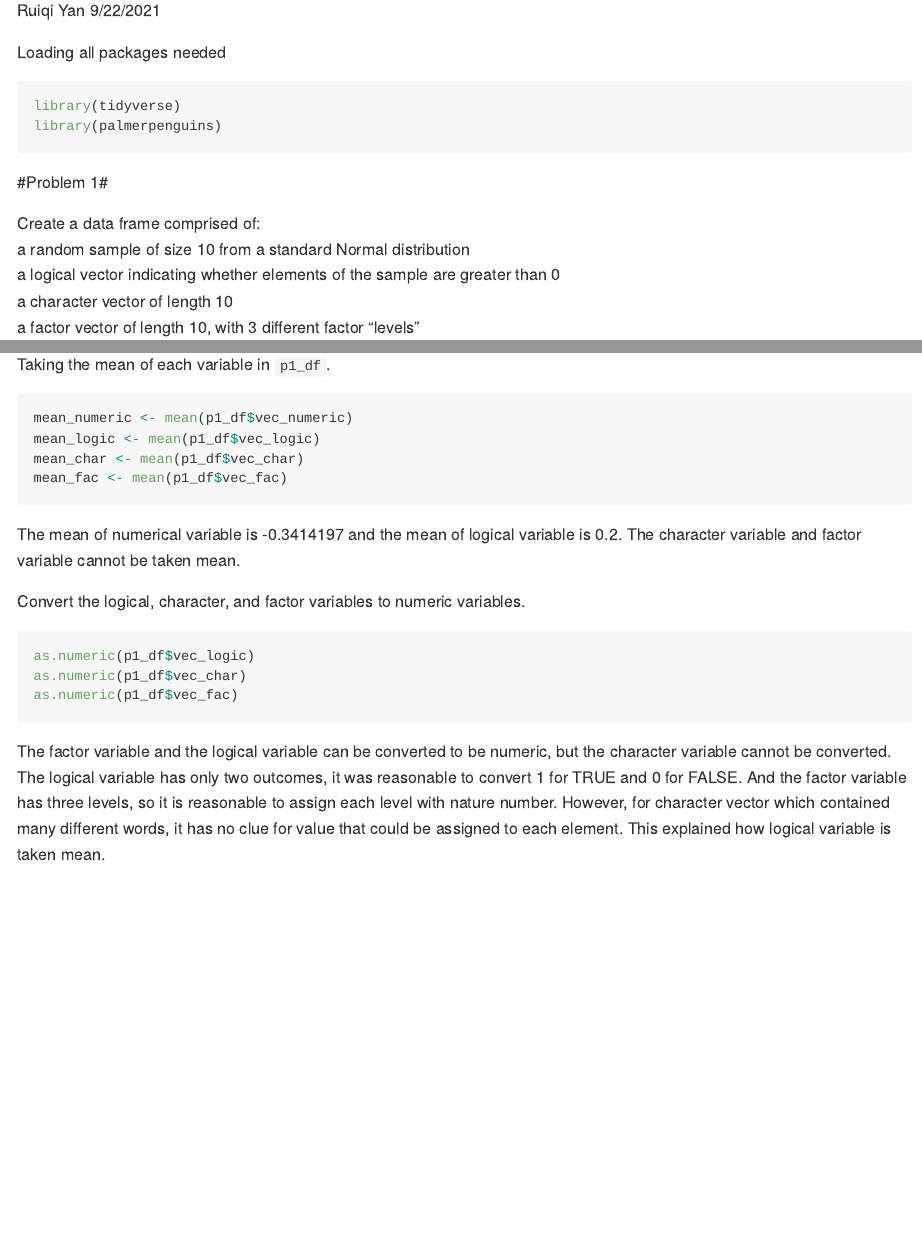
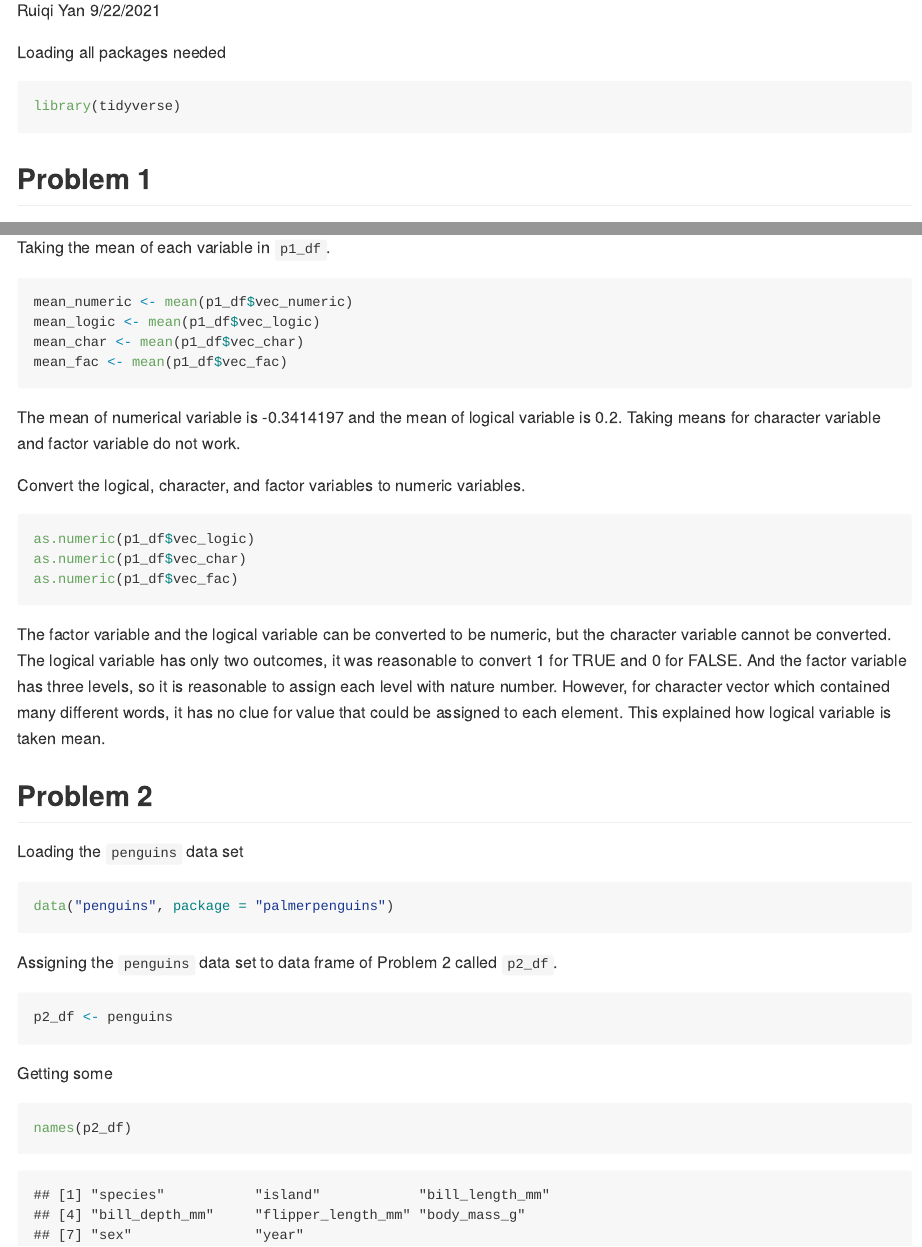
Before and after one commit to ryan2417/p8105_hw1_ry2417, an R Markdown document (p8105_hw1_ry2417.Rmd): the page in a window 1100 px wide, from 110 px down, and a second part further down, joined at a grey line. Rendered offline with R 4.5, knitr and Pandoc, with nearby package versions; code that draws random numbers runs with fixed seeds of ours.

Commit message:
Load penguins data and copy the data set to data frame of problem 2

````diff
--- a/p8105_hw1_ry2417.Rmd
+++ b/p8105_hw1_ry2417.Rmd
@@ -9,10 +9,9 @@ Loading all packages needed
 
 ```{r, message=FALSE}
 library(tidyverse)
-library(palmerpenguins)
 ```
 
-#Problem 1#
+## Problem 1
 
 Create a data frame comprised of:\
 a random sample of size 10 from a standard Normal distribution\
@@ -41,8 +40,8 @@ mean_fac <- mean(p1_df$vec_fac)
 ```
 
 The mean of numerical variable is `r mean_numeric` and the mean of logical
-variable is `r mean_logic`. The character variable and factor variable cannot be
-taken mean.\
+variable is `r mean_logic`. Taking means for character variable and factor
+variable do not work.\
 
 Convert the logical, character, and factor variables to numeric variables.\
 ```{r, eval=FALSE}
@@ -57,4 +56,21 @@ outcomes, it was reasonable to convert 1 for TRUE and 0 for FALSE. And the
 factor variable has three levels, so it is reasonable to assign each level with
 nature number. However, for character vector which contained many different
 words, it has no clue for value that could be assigned to each element. This
-explained how logical variable is taken mean.
+explained how logical variable is taken mean.\
+
+## Problem 2
+
+Loading the `penguins` data set
+```{r}
+data("penguins", package = "palmerpenguins")
+```
+
+Assigning the `penguins` data set to data frame of Problem 2 called `p2_df`.
+```{r}
+p2_df <- penguins
+```
+
+Getting some
+```{r}
+names(p2_df)
+```
````
